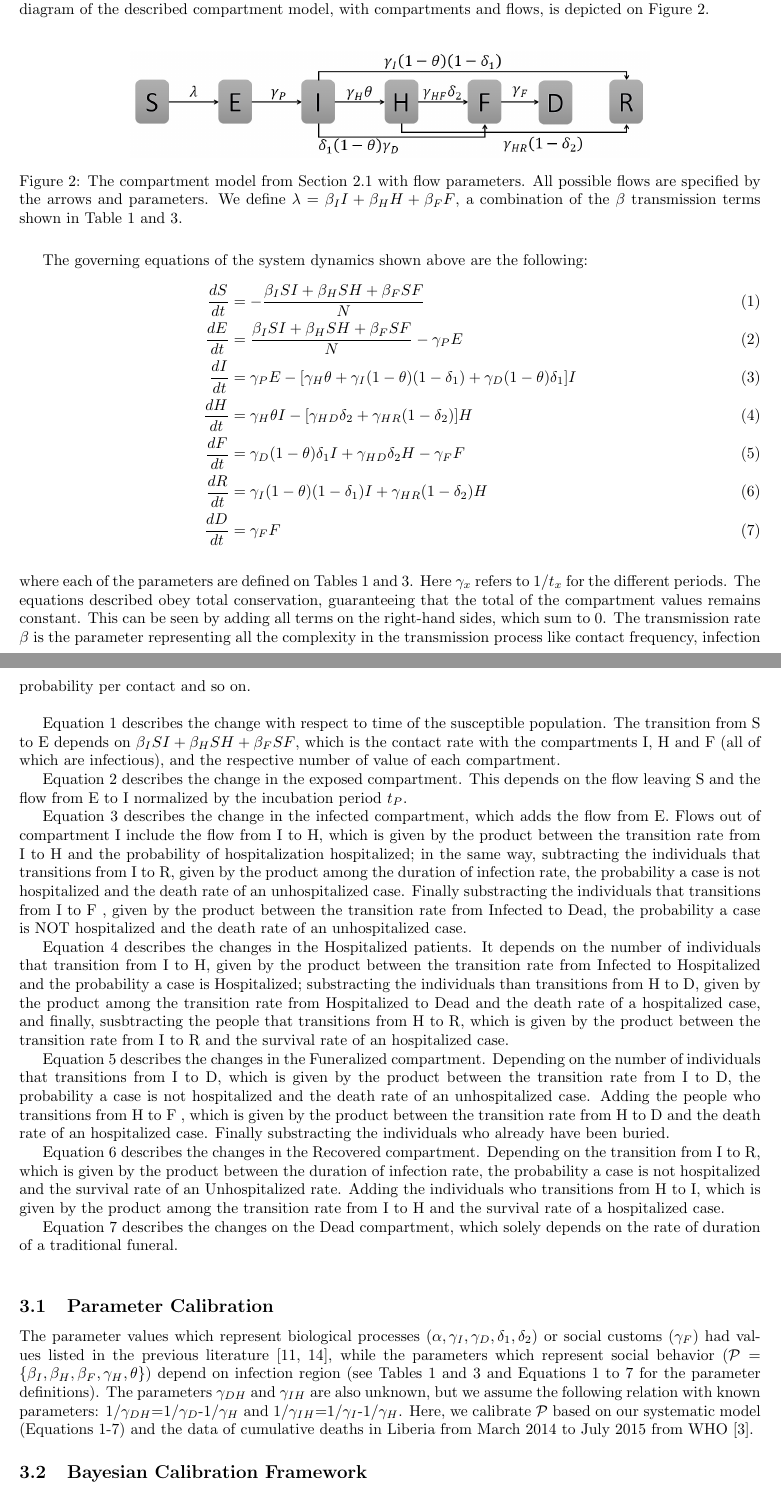
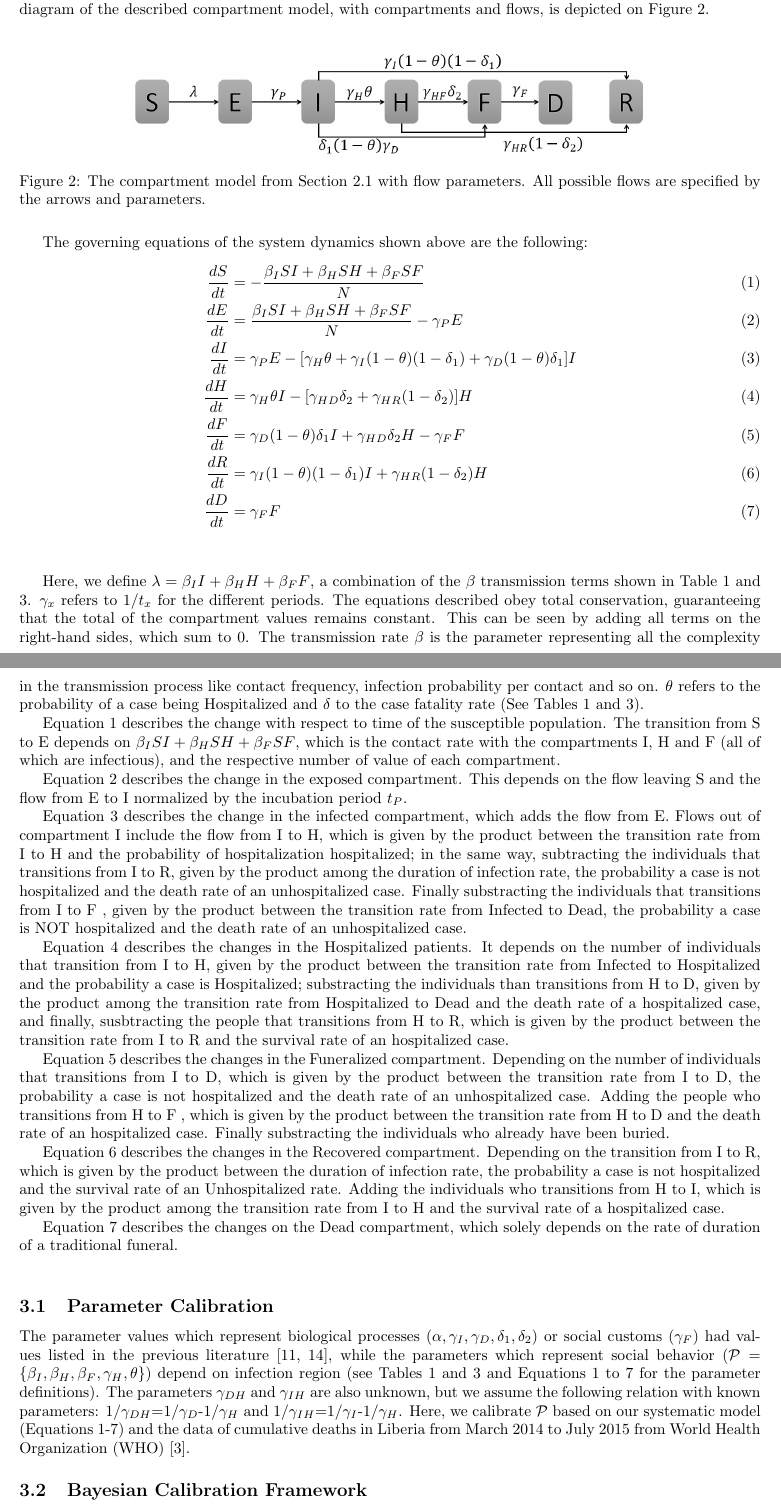
Before and after one commit to YuhangMa/MIT-Lincoln-Lab, a LaTeX paper (main.tex, which reads IM.tex): two parts of pages 3 and 4 of 19, joined at a grey line, cut so that both start at the same text. Compiled offline with pdfLaTeX.

Commit message:
added description of beta and gamma

```diff
--- a/IM.tex
+++ b/IM.tex
@@ -4,18 +4,9 @@ We use a system of differential equations to model the dynamics between the stat
 \begin{figure}[!h]
   \centering
   \includegraphics[width=0.7\textwidth]{compartment}
-  \caption{The compartment model from Section 2.1 with flow parameters. All possible flows are specified by the arrows and parameters. We define $\lambda = \beta_{I}I+\beta_{H}H+\beta_{F}F $, a combination of the $\beta$ transmission terms shown in Table~\ref{tab:knownParameters} and \ref{tab:calibratedParameters}. }
+  \caption{The compartment model from Section 2.1 with flow parameters. All possible flows are specified by the arrows and parameters. }
 \label{fig:compartment}
 \end{figure}
-
-
-
-
-
-
-
-
-
 
 
 The governing equations of the system dynamics shown above are the following:
@@ -28,8 +19,8 @@ The governing equations of the system dynamics shown above are the following:
 \frac{dR}{dt} &= \gamma_{I}(1-\theta)(1- \delta_{1}) I + \gamma_{HR}(1-\delta_{2}) H       \label{eqn:SD6}\\
 \frac{dD}{dt} &= \gamma_{F} F  \label{eqn:SD7}
 \end{align}\\
-where each of the parameters are defined on Tables~\ref{tab:knownParameters} and \ref{tab:calibratedParameters}. Here $\gamma_x$ refers to $1/t_x$ for the different periods. The equations described obey total conservation, guaranteeing that the total of the compartment values remains constant. This can be seen by adding all terms on the right-hand sides, which sum to 0. The transmission rate $\beta$ is the parameter representing all the complexity in the transmission process like contact frequency, infection probability per contact and so on.\\
 
+ Here, we define $\lambda = \beta_{I}I+\beta_{H}H+\beta_{F}F $, a combination of the $\beta$ transmission terms shown in Table~\ref{tab:knownParameters} and \ref{tab:calibratedParameters}. $\gamma_x$ refers to $1/t_x$ for the different periods. The equations described obey total conservation, guaranteeing that the total of the compartment values remains constant. This can be seen by adding all terms on the right-hand sides, which sum to 0. The transmission rate $\beta$ is the parameter representing all the complexity in the transmission process like contact frequency, infection probability per contact and so on. $\theta$ refers to the probability of a case being Hospitalized and $\delta$ to the case fatality rate (See Tables~\ref{tab:knownParameters} and \ref{tab:calibratedParameters}).
 
 
 %EQUATION DESCRIPTION
@@ -64,7 +55,7 @@ Equation \ref{eqn:SD7} describes the changes on the Dead compartment, which sole
 %Parameter calibration
 \subsection{Parameter Calibration}
 
-The parameter values which represent biological processes ($\alpha, \gamma_{I}, \gamma_{D}, \delta_{1}, \delta_{2}$) or social customs ($\gamma_{F}$) had values listed in the previous literature \cite{Poletto2014, Webb2015}, while the parameters which represent social behavior ($\mathcal{P}=\{\beta_{I}, \beta_{H}, \beta_{F}, \gamma_{H}, \theta\}$) depend on infection region (see Tables \ref{tab:knownParameters} and \ref{tab:calibratedParameters} and Equations \ref{eqn:SD1} to \ref{eqn:SD7} for the parameter definitions). The parameters $\gamma_{DH}$ and $\gamma_{IH}$ are also unknown, but we assume the following relation with known parameters: $1/\gamma_{DH}$=$1/\gamma_{D}$-$1/\gamma_{H}$ and $1/\gamma_{IH}$=$1/\gamma_{I}$-$1/\gamma_{H}$. Here, we calibrate $\mathcal{P}$ based on our systematic model (Equations 1-7) and the data of cumulative deaths in Liberia from March 2014 to July 2015 from WHO \cite{CDCData}.
+The parameter values which represent biological processes ($\alpha, \gamma_{I}, \gamma_{D}, \delta_{1}, \delta_{2}$) or social customs ($\gamma_{F}$) had values listed in the previous literature \cite{Poletto2014, Webb2015}, while the parameters which represent social behavior ($\mathcal{P}=\{\beta_{I}, \beta_{H}, \beta_{F}, \gamma_{H}, \theta\}$) depend on infection region (see Tables \ref{tab:knownParameters} and \ref{tab:calibratedParameters} and Equations \ref{eqn:SD1} to \ref{eqn:SD7} for the parameter definitions). The parameters $\gamma_{DH}$ and $\gamma_{IH}$ are also unknown, but we assume the following relation with known parameters: $1/\gamma_{DH}$=$1/\gamma_{D}$-$1/\gamma_{H}$ and $1/\gamma_{IH}$=$1/\gamma_{I}$-$1/\gamma_{H}$. Here, we calibrate $\mathcal{P}$ based on our systematic model (Equations 1-7) and the data of cumulative deaths in Liberia from March 2014 to July 2015 from World Health Organization (WHO) \cite{CDCData}.
 
 
 \subsection{Bayesian Calibration Framework}
```
Also changed, not shown: IM.tex (5 more changed lines).
